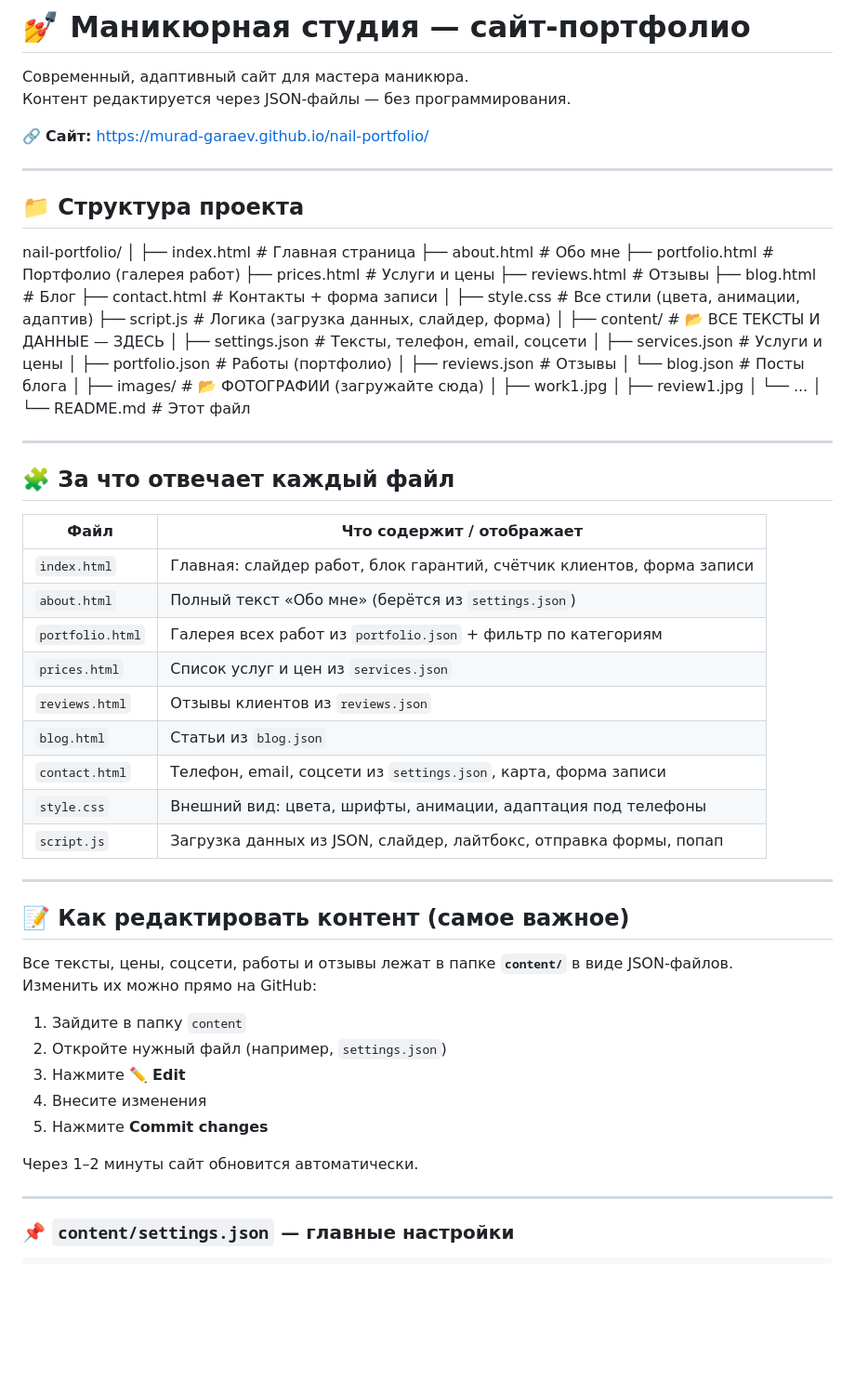
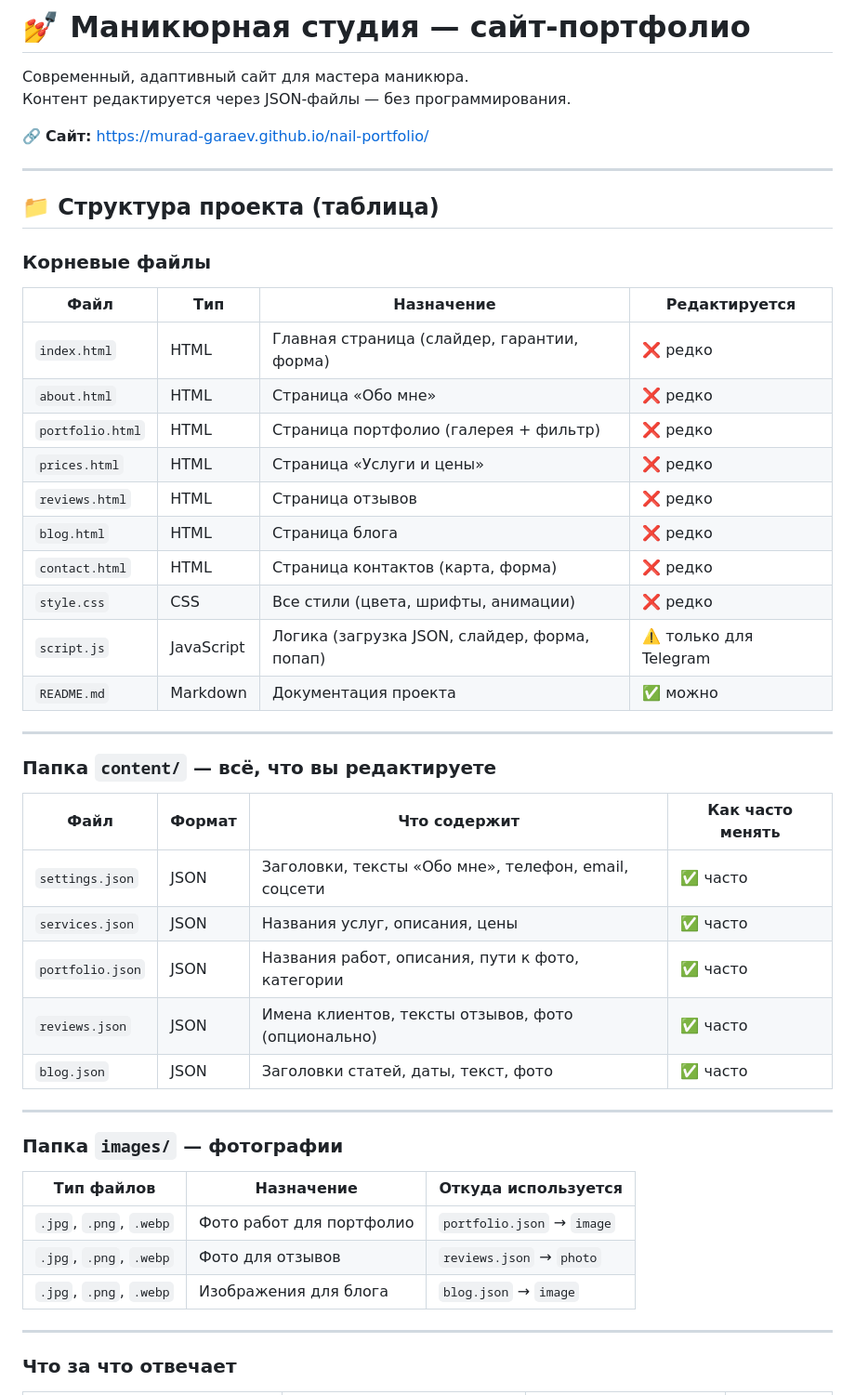
Before and after one commit to Murad-Garaev/nail-portfolio, a Markdown page: README.md, the part around one of its changes. Shown at 93% size. GitHub-like rendering; blank space fills up the shorter version.

```diff
--- a/README.md
+++ b/README.md
@@ -6,68 +6,46 @@
 🔗 **Сайт:** [https://murad-garaev.github.io/nail-portfolio/](https://murad-garaev.github.io/nail-portfolio/)
 
 ---
+## 📁 Структура проекта (таблица)
 
-## 📁 Структура проекта
-nail-portfolio/
-│
-├── index.html # Главная страница
-├── about.html # Обо мне
-├── portfolio.html # Портфолио (галерея работ)
-├── prices.html # Услуги и цены
-├── reviews.html # Отзывы
-├── blog.html # Блог
-├── contact.html # Контакты + форма записи
-│
-├── style.css # Все стили (цвета, анимации, адаптив)
-├── script.js # Логика (загрузка данных, слайдер, форма)
-│
-├── content/ # 📂 ВСЕ ТЕКСТЫ И ДАННЫЕ — ЗДЕСЬ
-│ ├── settings.json # Тексты, телефон, email, соцсети
-│ ├── services.json # Услуги и цены
-│ ├── portfolio.json # Работы (портфолио)
-│ ├── reviews.json # Отзывы
-│ └── blog.json # Посты блога
-│
-├── images/ # 📂 ФОТОГРАФИИ (загружайте сюда)
-│ ├── work1.jpg
-│ ├── review1.jpg
-│ └── ...
-│
-└── README.md # Этот файл
+### Корневые файлы
 
+| Файл             | Тип         | Назначение                                                    | Редактируется          |
+|------------------|-------------|---------------------------------------------------------------|------------------------|
+| `index.html`     | HTML        | Главная страница (слайдер, гарантии, форма)                   | ❌ редко               |
+| `about.html`     | HTML        | Страница «Обо мне»                                            | ❌ редко               |
+| `portfolio.html` | HTML        | Страница портфолио (галерея + фильтр)                         | ❌ редко               |
+| `prices.html`    | HTML        | Страница «Услуги и цены»                                      | ❌ редко               |
+| `reviews.html`   | HTML        | Страница отзывов                                              | ❌ редко               |
+| `blog.html`      | HTML        | Страница блога                                                | ❌ редко               |
+| `contact.html`   | HTML        | Страница контактов (карта, форма)                             | ❌ редко               |
+| `style.css`      | CSS         | Все стили (цвета, шрифты, анимации)                           | ❌ редко               |
+| `script.js`      | JavaScript  | Логика (загрузка JSON, слайдер, форма, попап)                 | ⚠️ только для Telegram |
+| `README.md`      | Markdown    | Документация проекта                                          | ✅ можно               |
 
 ---
 
-## 🧩 За что отвечает каждый файл
+### Папка `content/` — всё, что вы редактируете
 
-| Файл | Что содержит / отображает |
-|------|---------------------------|
-| `index.html` | Главная: слайдер работ, блок гарантий, счётчик клиентов, форма записи |
-| `about.html` | Полный текст «Обо мне» (берётся из `settings.json`) |
-| `portfolio.html` | Галерея всех работ из `portfolio.json` + фильтр по категориям |
-| `prices.html` | Список услуг и цен из `services.json` |
-| `reviews.html` | Отзывы клиентов из `reviews.json` |
-| `blog.html` | Статьи из `blog.json` |
-| `contact.html` | Телефон, email, соцсети из `settings.json`, карта, форма записи |
-| `style.css` | Внешний вид: цвета, шрифты, анимации, адаптация под телефоны |
-| `script.js` | Загрузка данных из JSON, слайдер, лайтбокс, отправка формы, попап |
+| Файл             | Формат | Что содержит                                           | Как часто менять |
+|------------------|--------|--------------------------------------------------------|------------------|
+| `settings.json`  | JSON   | Заголовки, тексты «Обо мне», телефон, email, соцсети   | ✅ часто         |
+| `services.json`  | JSON   | Названия услуг, описания, цены                         | ✅ часто         |
+| `portfolio.json` | JSON   | Названия работ, описания, пути к фото, категории       | ✅ часто         |
+| `reviews.json`   | JSON   | Имена клиентов, тексты отзывов, фото (опционально)     | ✅ часто         |
+| `blog.json`      | JSON   | Заголовки статей, даты, текст, фото                    | ✅ часто         |
 
 ---
 
-## 📝 Как редактировать контент (самое важное)
+### Папка `images/` — фотографии
 
-Все тексты, цены, соцсети, работы и отзывы лежат в папке **`content/`** в виде JSON-файлов.
-Изменить их можно прямо на GitHub:
-
-1. Зайдите в папку `content`
-2. Откройте нужный файл (например, `settings.json`)
-3. Нажмите ✏️ **Edit**
-4. Внесите изменения
-5. Нажмите **Commit changes**
-
-Через 1–2 минуты сайт обновится автоматически.
+| Тип файлов               | Назначение                     | Откуда используется            |
+|--------------------------|--------------------------------|--------------------------------|
+| `.jpg`, `.png`, `.webp`  | Фото работ для портфолио       | `portfolio.json` → `image`     |
+| `.jpg`, `.png`, `.webp`  | Фото для отзывов               | `reviews.json` → `photo`       |
+| `.jpg`, `.png`, `.webp`  | Изображения для блога          | `blog.json` → `image`          |
 
 ---
 
-### 📌 `content/settings.json` — главные настройки
+### Что за что отвечает
 
```
Also changed, not shown: other parts of README.md (+45 -105 lines).
